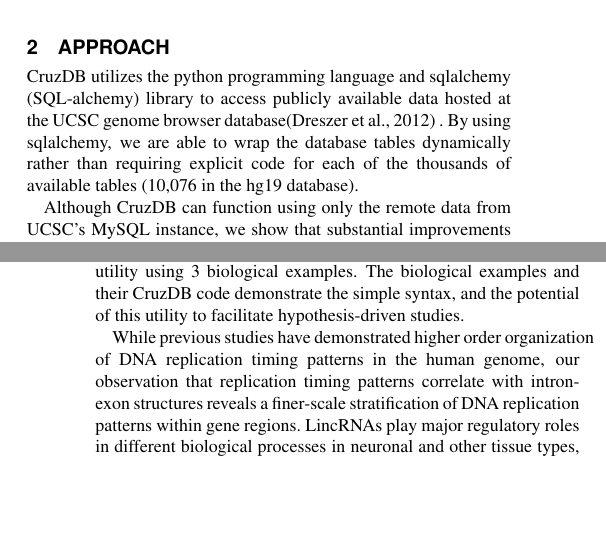
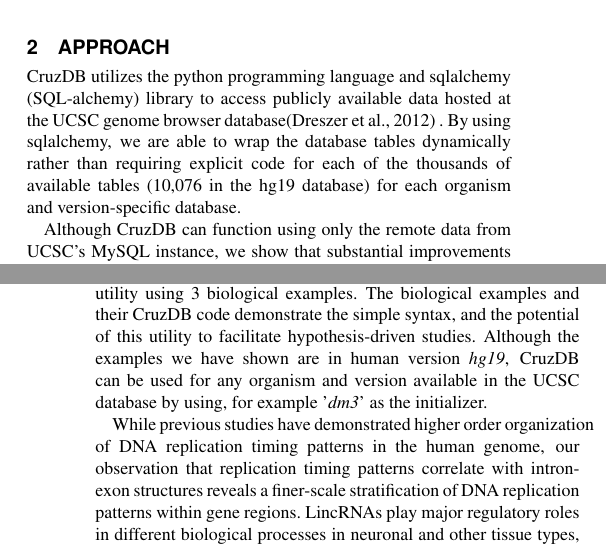
Before and after one commit to brentp/cruzdb, a LaTeX paper (paper/manuscript-latex/document.tex): two parts of the columns of pages 1 and 4 of 4 before the commit and two parts of the columns of pages 1 and 4 of 5 after it, joined at a grey line, cut so that both start at the same text, the shorter picture padded with empty space. Compiled offline with pdfLaTeX; a missing bibliography style is replaced by a similar one.

Commit message:
response to reviewers

```diff
--- a/paper/manuscript-latex/document.tex
+++ b/paper/manuscript-latex/document.tex
@@ -56,7 +56,7 @@
 
 \section{Approach}
 
-CruzDB utilizes the python programming language and sqlalchemy (SQL-alchemy) library to access publicly available data hosted at the UCSC genome browser database\citep{Dreszer} . By using sqlalchemy, we are able to wrap the database tables dynamically rather than requiring explicit code for each of the thousands of available tables (10,076 in the hg19 database).
+CruzDB utilizes the python programming language and sqlalchemy (SQL-alchemy) library to access publicly available data hosted at the UCSC genome browser database\citep{Dreszer} . By using sqlalchemy, we are able to wrap the database tables dynamically rather than requiring explicit code for each of the thousands of available tables (10,076 in the hg19 database) for each organism and version-specific database.
 
 Although CruzDB can function using only the remote data from UCSC's MySQL instance, we show that  substantial improvements in speed can be achieved from having a local mirror, and utilizing built-in parallelization (described in next section). The library contains a suite of tests to ensure correctness. CruzDB requires python 2.6 or 2.7, the MySQL client libraries and the python sqlalchemy library. Installation is available using standard python tools from http://pypi.python.org/pypi/cruzdb or from the source repository at https://github.com/brentp/cruzdb/.
 
@@ -162,7 +162,7 @@
 \section{Discussion}
 
 We have showcased the programmatic interface of CruzDB using miRNA-binding sites as motivation, and further demonstrated its utility using 3 biological examples.
-The biological examples and their CruzDB code demonstrate the simple syntax, and the potential of this utility to facilitate hypothesis-driven studies.
+The biological examples and their CruzDB code demonstrate the simple syntax, and the potential of this utility to facilitate hypothesis-driven studies. Although the examples we have shown are in human version \textit{hg19}, CruzDB can be used for any organism and version available in the UCSC database by using, for example '\textit{dm3}' as the initializer.
 
 While previous studies have demonstrated higher order organization of DNA replication timing patterns in the human genome, our observation that replication timing patterns correlate with intron-exon structures reveals a finer-scale stratification of DNA replication patterns within gene regions. LincRNAs play major regulatory roles in different biological processes in neuronal and other tissue types, but their role in complex cognitive traits and diseases have not been systematically assessed yet. We report several instances where disease-associated variants overlap with lincRNAs with relevant biological functions. Our findings, combined with the recent study showing a lower incidence of SNPs within lincRNAs \citep{Chen}, highlight the importance of examining GWAS hits in this context. Finally, integrating data on lamina-associated domains and protein-coding regions, we find that olfactory receptor genes are highly enriched in the lamina-associated domains. Our findings are consistent with a recent report that nuclear clustering of olfactory receptor genes governs their monogenic expression, and that laminB receptor-induced changes in nuclear architecture influence singular transcription pattern of the olfactory receptor genes \citep{Clowney}.
 
```
Also changed, not shown: paper/manuscript-latex/cruzdb.bib (+1 -1 lines), paper/manuscript-latex/document.tex (2 more changed lines).
